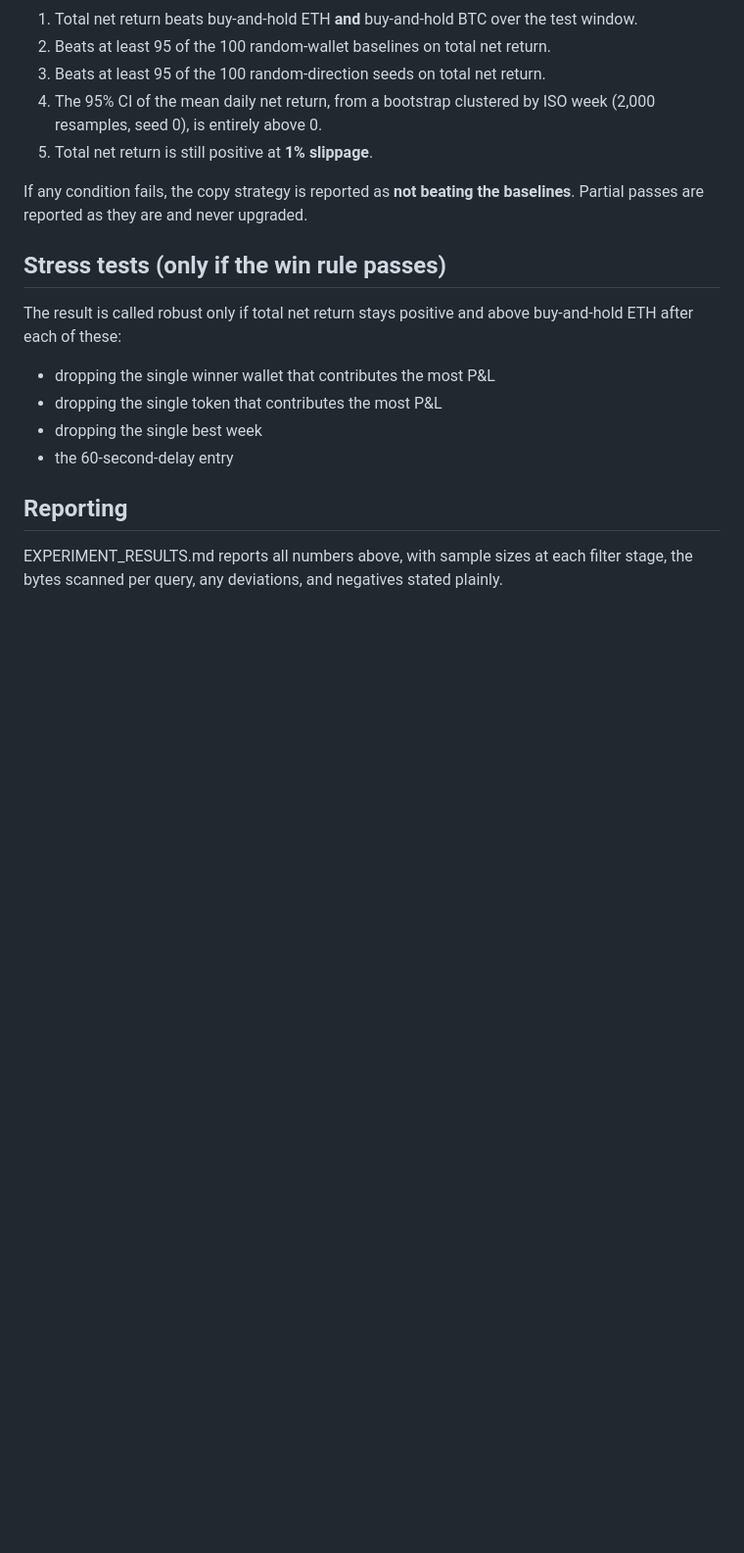
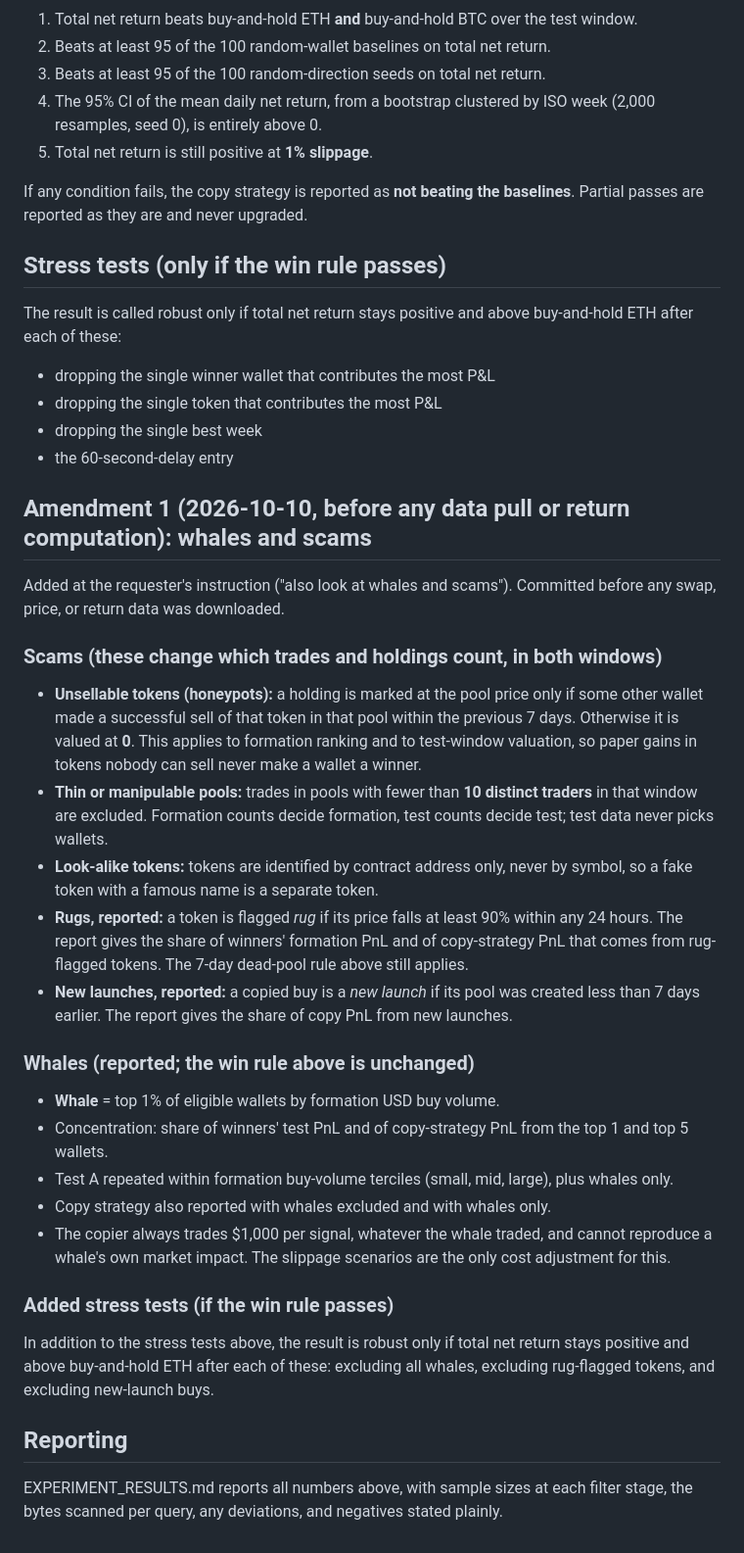
Before and after one commit to brubru6707/knight-daddy, a Markdown page: wallets/PRE_REGISTRATION.md, the part around the change. Shown at 98% size. GitHub-like rendering; blank space fills up the shorter version.

Commit message:
Wallets pre-registration amendment 1: whales and scams (before any data pull)
Co-Authored-By: Claude Opus 5.5 <noreply@anthropic.com>

```diff
--- a/wallets/PRE_REGISTRATION.md
+++ b/wallets/PRE_REGISTRATION.md
@@ -136,6 +136,39 @@ of these:
 - dropping the single best week
 - the 60-second-delay entry
 
+## Amendment 1 (2026-10-10, before any data pull or return computation): whales and scams
+
+Added at the requester's instruction ("also look at whales and scams"). Committed before any swap, price, or
+return data was downloaded.
+
+### Scams (these change which trades and holdings count, in both windows)
+- **Unsellable tokens (honeypots):** a holding is marked at the pool price only if some other wallet made a
+  successful sell of that token in that pool within the previous 7 days. Otherwise it is valued at **0**.
+  This applies to formation ranking and to test-window valuation, so paper gains in tokens nobody can sell
+  never make a wallet a winner.
+- **Thin or manipulable pools:** trades in pools with fewer than **10 distinct traders** in that window are
+  excluded. Formation counts decide formation, test counts decide test; test data never picks wallets.
+- **Look-alike tokens:** tokens are identified by contract address only, never by symbol, so a fake token
+  with a famous name is a separate token.
+- **Rugs, reported:** a token is flagged *rug* if its price falls at least 90% within any 24 hours. The
+  report gives the share of winners' formation PnL and of copy-strategy PnL that comes from rug-flagged
+  tokens. The 7-day dead-pool rule above still applies.
+- **New launches, reported:** a copied buy is a *new launch* if its pool was created less than 7 days
+  earlier. The report gives the share of copy PnL from new launches.
+
+### Whales (reported; the win rule above is unchanged)
+- **Whale** = top 1% of eligible wallets by formation USD buy volume.
+- Concentration: share of winners' test PnL and of copy-strategy PnL from the top 1 and top 5 wallets.
+- Test A repeated within formation buy-volume terciles (small, mid, large), plus whales only.
+- Copy strategy also reported with whales excluded and with whales only.
+- The copier always trades $1,000 per signal, whatever the whale traded, and cannot reproduce a whale's own
+  market impact. The slippage scenarios are the only cost adjustment for this.
+
+### Added stress tests (if the win rule passes)
+In addition to the stress tests above, the result is robust only if total net return stays positive and above
+buy-and-hold ETH after each of these: excluding all whales, excluding rug-flagged tokens, and excluding
+new-launch buys.
+
 ## Reporting
 
 EXPERIMENT_RESULTS.md reports all numbers above, with sample sizes at each filter stage, the bytes
```
